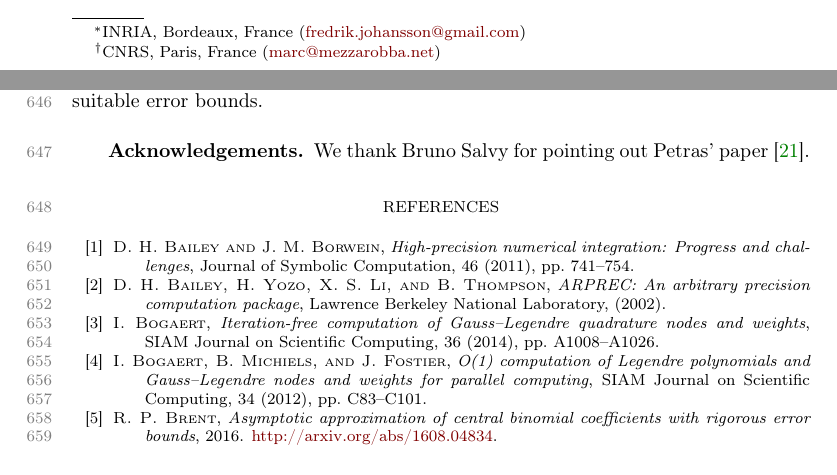
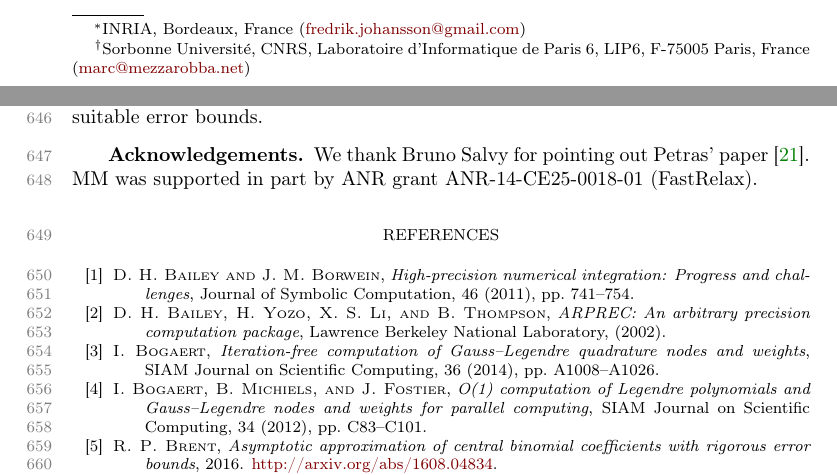
Before and after one commit to fredrik-johansson/legendrepaper, a LaTeX paper (legendre.tex): two parts of pages 1 and 20 of 21, joined at a grey line, cut so that both start at the same text. Compiled offline with pdfLaTeX.

Commit message:
affiliations and funding
- use my official affiliation (sigh)
- \url → \email
- ack FastRelax funding

```diff
--- a/legendre.tex
+++ b/legendre.tex
@@ -35,9 +35,10 @@
 \headers{Arbitrary-precision Gauss-Legendre quadrature}{Fredrik Johansson, Marc Mezzarobba}
 
 \title{Fast and rigorous arbitrary-precision computation of Gauss-Legendre quadrature nodes and weights}
-\author{Fredrik Johansson\thanks{INRIA, Bordeaux, France (\url{fredrik.johansson@gmail.com})}
+\author{Fredrik Johansson\thanks{INRIA, Bordeaux, France (\email{fredrik.johansson@gmail.com})}
  \and
-Marc Mezzarobba\thanks{CNRS, Paris, France (\url{marc@mezzarobba.net})}}
+Marc Mezzarobba\thanks{Sorbonne Université,  CNRS, Laboratoire d'Informatique
+de Paris 6, LIP6, F-75005 Paris, France (\email{marc@mezzarobba.net})}}
 %\date{}
 \maketitle
 
@@ -1621,6 +1622,7 @@ to obtain large-$n$ asymptotic expansions with suitable error bounds.
 \section*{Acknowledgements}
 
 We thank Bruno Salvy for pointing out Petras' paper~\cite{petras1999computation}.
+MM was supported in part by ANR grant ANR-14-CE25-0018-01 (FastRelax).
 
 \bibliographystyle{siamplain}
 \bibliography{references}
```
